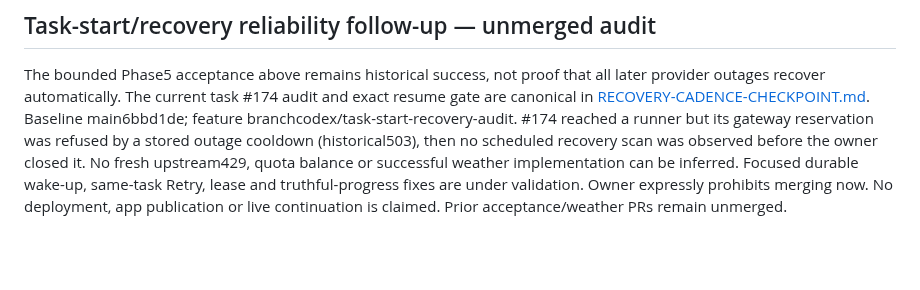
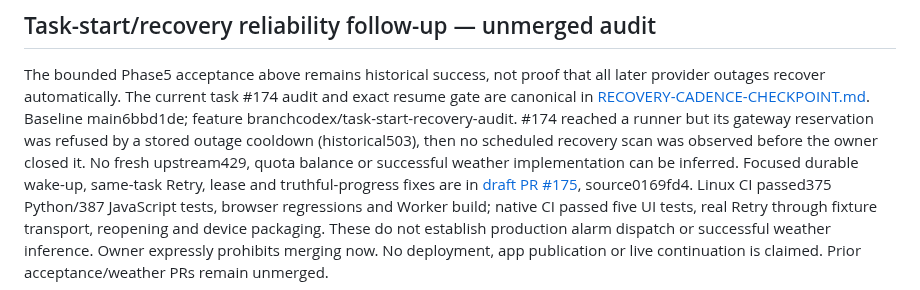
Before and after one commit to onlykappa/KappaForge, a Markdown page: docs/integration/OMNIROUTE-PHASE5-CHECKPOINT.md, the part around the change. GitHub-like rendering; blank space fills up the shorter version.

```diff
--- a/docs/integration/OMNIROUTE-PHASE5-CHECKPOINT.md
+++ b/docs/integration/OMNIROUTE-PHASE5-CHECKPOINT.md
@@ -203,6 +203,9 @@ Baseline main6bbd1de; feature branchcodex/task-start-recovery-audit. #174 reache
 but its gateway reservation was refused by a stored outage cooldown (historical503),
 then no scheduled recovery scan was observed before the owner closed it. No fresh
 upstream429, quota balance or successful weather implementation can be inferred.
-Focused durable wake-up, same-task Retry, lease and truthful-progress fixes are under
-validation. Owner expressly prohibits merging now. No deployment, app publication or
+Focused durable wake-up, same-task Retry, lease and truthful-progress fixes are in
+[draft PR #175](https://github.com/onlykappa/KappaForge/pull/175), source0169fd4.
+Linux CI passed375 Python/387 JavaScript tests, browser regressions and Worker build;
+native CI passed five UI tests, real Retry through fixture transport, reopening and device
+packaging. These do not establish production alarm dispatch or successful weather inference. Owner expressly prohibits merging now. No deployment, app publication or
 live continuation is claimed. Prior acceptance/weather PRs remain unmerged.
```
Also changed, not shown: docs/integration/RECOVERY-CADENCE-CHECKPOINT.md (+42 -15 lines).
